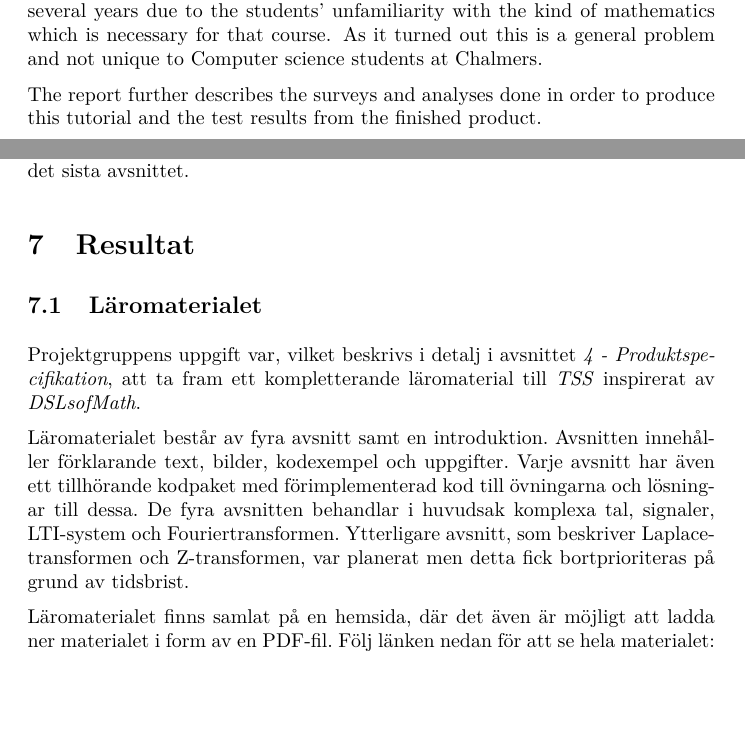
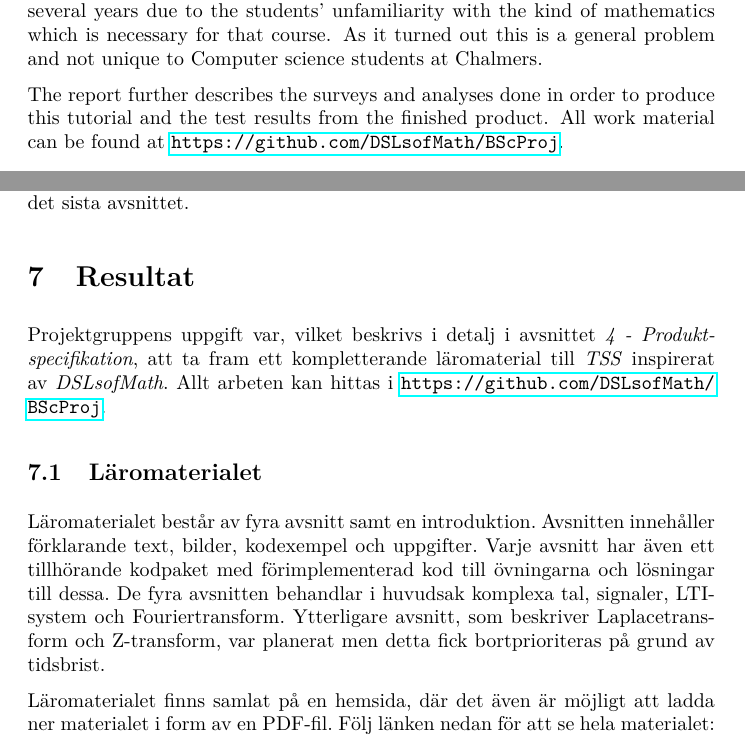
Before and after one commit to DSLsofMath/BScProj2016, a LaTeX document (Dokument/Rapport/rapport.tex): two parts of pages 4 and 26 of 37, joined at a grey line, cut so that both start at the same text, the shorter picture padded with empty space. Compiled offline with pdfLaTeX.

Commit message:
Ändrade resultat, la till url

```diff
--- a/Dokument/Rapport/rapport.tex
+++ b/Dokument/Rapport/rapport.tex
@@ -108,6 +109,7 @@ and not unique to Computer science students at Chalmers.
 
 The report further describes the surveys and analyses done in order to produce
 this tutorial and the test results from the finished product.
+All work material can be found at \url{https://github.com/DSLsofMath/BScProj}.
 
 \newpage
 
@@ -1181,25 +1183,29 @@ avsnittet.
 %
 % Illustrationer:
 % * Utdrag ur tutorialen
-
-\subsection{Läromaterialet}
 Projektgruppens uppgift var, vilket beskrivs i detalj i avsnittet
 \textit{4 - Produktspecifikation}, att ta fram ett kompletterande
 läromaterial till \textit{TSS} inspirerat av \textit{DSLsofMath}.
+Allt arbeten kan hittas i \url{https://github.com/DSLsofMath/BScProj}.
+%I detta avsnitt beskrivs det resulterande läromaterialet och
+%resultaten från testerna.
+
+\subsection{Läromaterialet}
 
 Läromaterialet består av fyra avsnitt samt en introduktion. Avsnitten
 innehåller förklarande text, bilder, kodexempel och uppgifter. Varje
 avsnitt har även ett tillhörande kodpaket med förimplementerad kod
 till övningarna och lösningar till dessa. De fyra avsnitten behandlar
-i huvudsak komplexa tal, signaler, LTI-system och Fouriertransformen.
-Ytterligare avsnitt, som beskriver Laplacetransformen och
-Z-transformen, var planerat men detta fick bortprioriteras på grund av
+i huvudsak komplexa tal, signaler, LTI-system och Fouriertransform.
+Ytterligare avsnitt, som beskriver Laplacetransform och
+Z-transform, var planerat men detta fick bortprioriteras på grund av
 tidsbrist.
 
 Läromaterialet finns samlat på en hemsida, där det även är möjligt att
 ladda ner materialet i form av en PDF-fil. Följ länken nedan för att
 se hela materialet:
 \url{https://cdn.rawgit.com/DSLsofMath/BScProj/master/Hemsida/}
+
 
 \textit{Bilaga 3} innehåller ett utdrag ur läromaterialet. Detta
 utdrag är ett delavsnitt från avsnitt 2. Delavsnittet beskriver
```
Also changed, not shown: Dokument/Rapport/rapport.tex (1 more changed lines).
